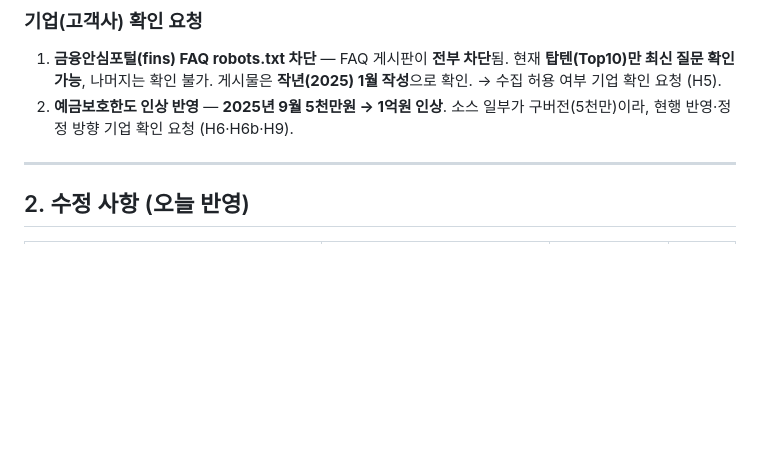
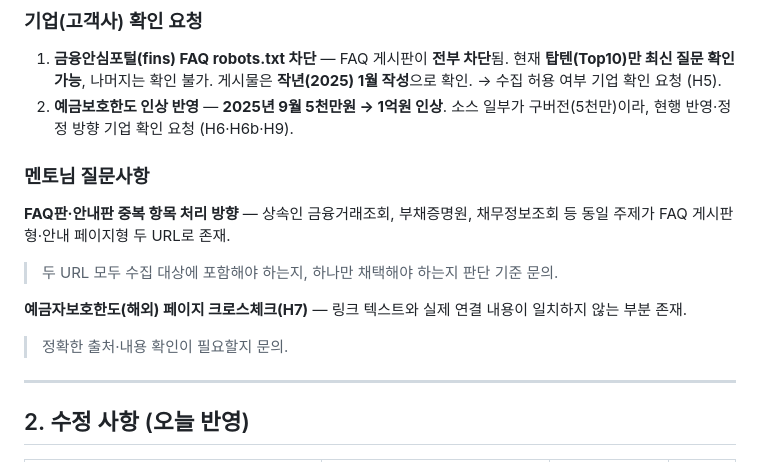
Before and after one commit to likelion-4MATION/4MATION, a Markdown page: docs/meeting/2026-07-13.md, the part around the change. Drawn GitHub-style; blank space fills up the shorter version.

Commit message:
Update 2026-07-13.md
멘토님 질문사항 추가

```diff
--- a/docs/meeting/2026-07-13.md
+++ b/docs/meeting/2026-07-13.md
@@ -40,6 +40,16 @@
 
 1. **금융안심포털(fins) FAQ robots.txt 차단** — FAQ 게시판이 **전부 차단**됨. 현재 **탑텐(Top10)만 최신 질문 확인 가능**, 나머지는 확인 불가. 게시물은 **작년(2025) 1월 작성**으로 확인. → 수집 허용 여부 기업 확인 요청 (H5).
 2. **예금보호한도 인상 반영** — **2025년 9월 5천만원 → 1억원 인상**. 소스 일부가 구버전(5천만)이라, 현행 반영·정정 방향 기업 확인 요청 (H6·H6b·H9).
+
+
+### 멘토님 질문사항
+
+**FAQ판·안내판 중복 항목 처리 방향** — 상속인 금융거래조회, 부채증명원, 채무정보조회 등 동일 주제가 FAQ 게시판형·안내 페이지형 두 URL로 존재.
+   > 두 URL 모두 수집 대상에 포함해야 하는지, 하나만 채택해야 하는지 판단 기준 문의.
+
+**예금자보호한도(해외) 페이지 크로스체크(H7)** — 링크 텍스트와 실제 연결 내용이 일치하지 않는 부분 존재.
+   > 정확한 출처·내용 확인이 필요할지 문의.
+
 
 ---
 
```
